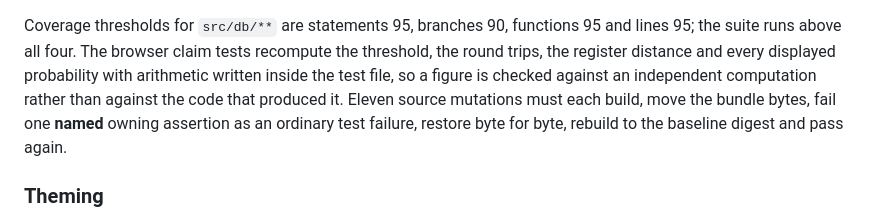
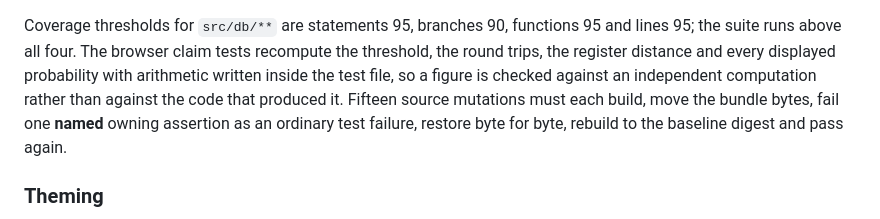
Before and after one commit to systemslibrarian/crypto-lab-distance-bounding, a Markdown page: README.md, the part around the change. Rendered like a GitHub page.

Commit message:
Correct the S06 mutation-control count
Align the README with the audited 15-case clean-baseline mutation gate.

```diff
--- a/README.md
+++ b/README.md
@@ -254,7 +254,7 @@ Coverage thresholds for `src/db/**` are statements 95, branches 90, functions
 recompute the threshold, the round trips, the register distance and every
 displayed probability with arithmetic written inside the test file, so a figure
 is checked against an independent computation rather than against the code that
-produced it. Eleven source mutations must each build, move the bundle bytes,
+produced it. Fifteen source mutations must each build, move the bundle bytes,
 fail one **named** owning assertion as an ordinary test failure, restore byte
 for byte, rebuild to the baseline digest and pass again.
 
```
